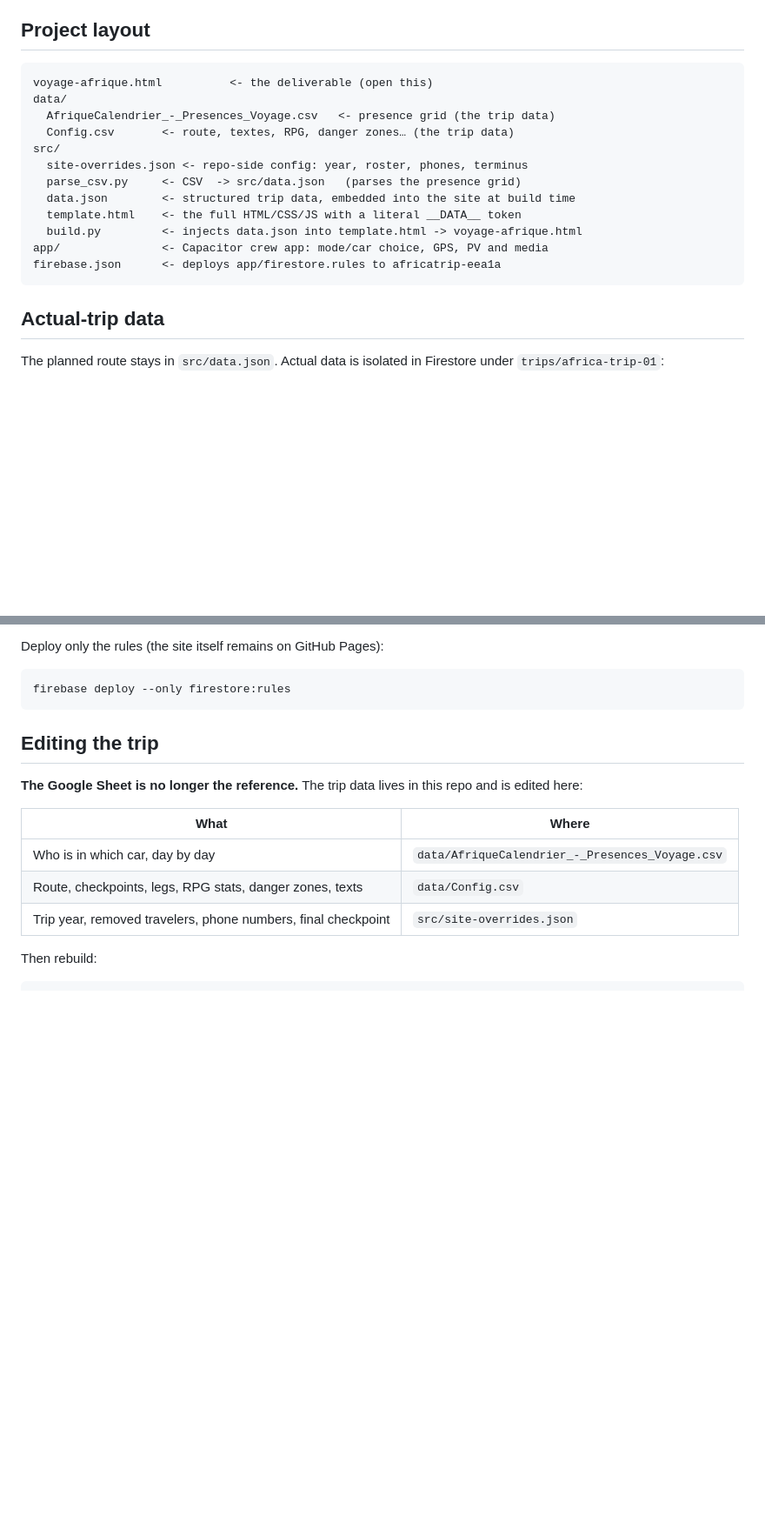
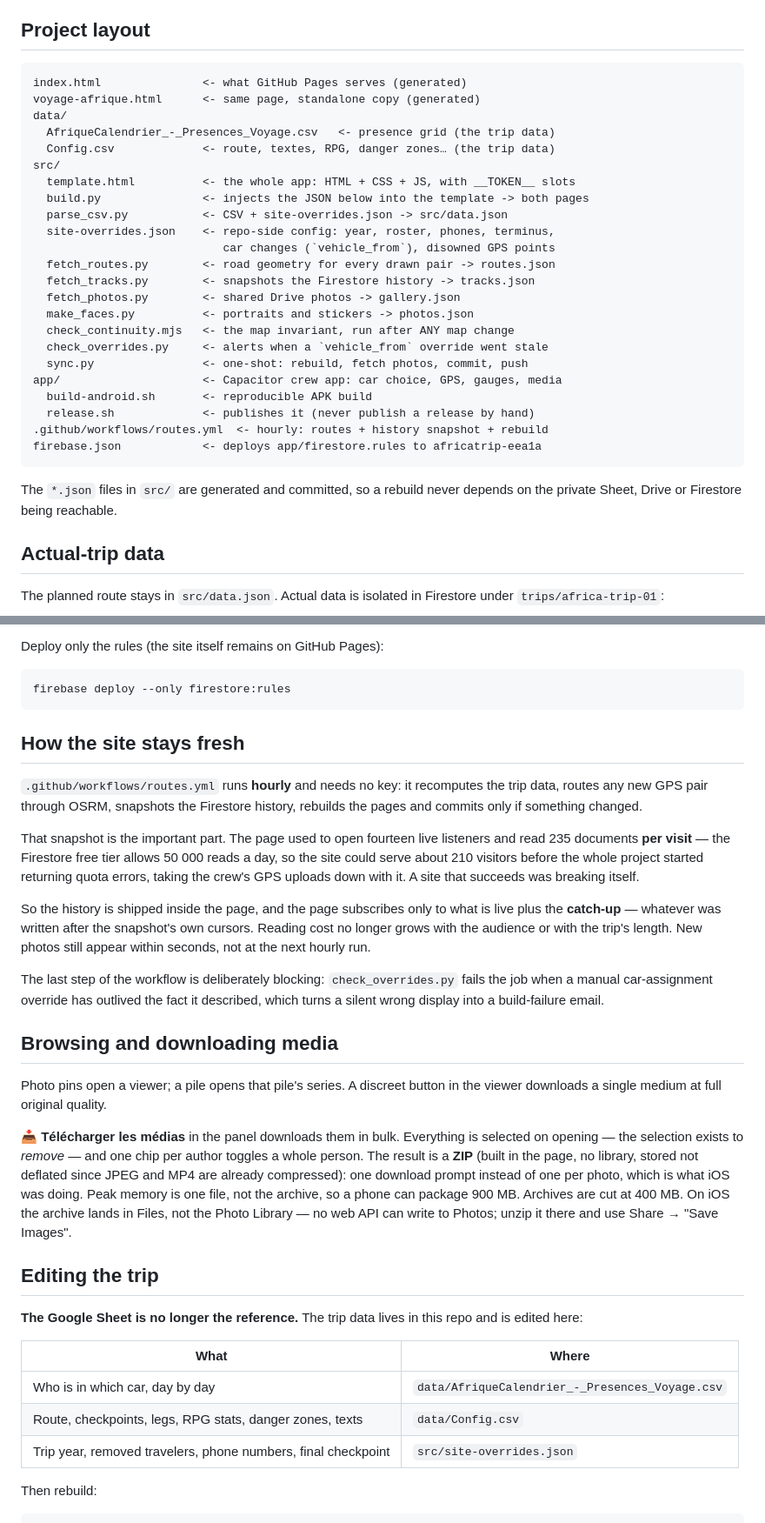
Before and after one commit to CartmanRolex/AfricaTrip, a Markdown page: README.md, 2 parts joined by grey strips. Shown at 87% size. Rendered like a GitHub page; blank space fills up the shorter version.

Commit message:
README : lien vers le site en ligne, et corrections de fond
Il n'y avait AUCUN lien vers le site déployé : la seule instruction était
« ouvrez voyage-afrique.html dans un navigateur », ce qu'un visiteur de
passage ne peut pas faire. Le lien est maintenant la première chose de la
page.

Trois erreurs de fond corrigées, pas seulement du style :
- le voyage se terminait « en Sénégal » alors qu'il va à Freetown depuis que
  le terminus a été fixé ;
- la dernière étape était décrite comme un séjour à Dakar ;
- le segment Conakry -> Freetown était décrit comme une paire de points en
  ligne droite ; il porte 139 points de géométrie routière réelle (vérifié).

L'arborescence datait d'avant la moitié du projet : ni routes.json, ni
l'instantané, ni les contrôles, ni le workflow horaire, ni les scripts de
publication. Ajouté aussi ce qui manquait entièrement : pourquoi la page
embarque son historique (le quota Firestore), le rattrapage live, le
téléchargement des médias en zip, et l'obligation de lancer
check_continuity.mjs après toute modification de la carte.

Les trois liens du fichier ont été testés : 200 tous les trois.

Co-Authored-By: Claude Opus 5 <noreply@anthropic.com>
Claude-Session: https://claude.ai/code/session_0143pyYpxcmrG2JSb5bCCFyE

````diff
--- a/README.md
+++ b/README.md
@@ -42,19 +51,33 @@ published.
 ## Project layout
 
 ```
-voyage-afrique.html          <- the deliverable (open this)
+index.html               <- what GitHub Pages serves (generated)
+voyage-afrique.html      <- same page, standalone copy (generated)
 data/
   AfriqueCalendrier_-_Presences_Voyage.csv   <- presence grid (the trip data)
-  Config.csv       <- route, textes, RPG, danger zones… (the trip data)
+  Config.csv             <- route, textes, RPG, danger zones… (the trip data)
 src/
-  site-overrides.json <- repo-side config: year, roster, phones, terminus
-  parse_csv.py     <- CSV  -> src/data.json   (parses the presence grid)
-  data.json        <- structured trip data, embedded into the site at build time
-  template.html    <- the full HTML/CSS/JS with a literal __DATA__ token
-  build.py         <- injects data.json into template.html -> voyage-afrique.html
-app/               <- Capacitor crew app: mode/car choice, GPS, PV and media
-firebase.json      <- deploys app/firestore.rules to africatrip-eea1a
+  template.html          <- the whole app: HTML + CSS + JS, with __TOKEN__ slots
+  build.py               <- injects the JSON below into the template -> both pages
+  parse_csv.py           <- CSV + site-overrides.json -> src/data.json
+  site-overrides.json    <- repo-side config: year, roster, phones, terminus,
+                            car changes (`vehicle_from`), disowned GPS points
+  fetch_routes.py        <- road geometry for every drawn pair -> routes.json
+  fetch_tracks.py        <- snapshots the Firestore history -> tracks.json
+  fetch_photos.py        <- shared Drive photos -> gallery.json
+  make_faces.py          <- portraits and stickers -> photos.json
+  check_continuity.mjs   <- the map invariant, run after ANY map change
+  check_overrides.py     <- alerts when a `vehicle_from` override went stale
+  sync.py                <- one-shot: rebuild, fetch photos, commit, push
+app/                     <- Capacitor crew app: car choice, GPS, gauges, media
+  build-android.sh       <- reproducible APK build
+  release.sh             <- publishes it (never publish a release by hand)
+.github/workflows/routes.yml  <- hourly: routes + history snapshot + rebuild
+firebase.json            <- deploys app/firestore.rules to africatrip-eea1a
 ```
+
+The `*.json` files in `src/` are generated and committed, so a rebuild never
+depends on the private Sheet, Drive or Firestore being reachable.
 
 ## Actual-trip data
 
@@ -78,6 +101,41 @@ Deploy only the rules (the site itself remains on GitHub Pages):
 ```bash
 firebase deploy --only firestore:rules
 ```
+
+## How the site stays fresh
+
+`.github/workflows/routes.yml` runs **hourly** and needs no key: it recomputes
+the trip data, routes any new GPS pair through OSRM, snapshots the Firestore
+history, rebuilds the pages and commits only if something changed.
+
+That snapshot is the important part. The page used to open fourteen live
+listeners and read 235 documents **per visit** — the Firestore free tier allows
+50 000 reads a day, so the site could serve about 210 visitors before the whole
+project started returning quota errors, taking the crew's GPS uploads down with
+it. A site that succeeds was breaking itself.
+
+So the history is shipped inside the page, and the page subscribes only to what
+is live plus the **catch-up** — whatever was written after the snapshot's own
+cursors. Reading cost no longer grows with the audience or with the trip's
+length. New photos still appear within seconds, not at the next hourly run.
+
+The last step of the workflow is deliberately blocking: `check_overrides.py`
+fails the job when a manual car-assignment override has outlived the fact it
+described, which turns a silent wrong display into a build-failure email.
+
+## Browsing and downloading media
+
+Photo pins open a viewer; a pile opens that pile's series. A discreet button in
+the viewer downloads a single medium at full original quality.
+
+**📥 Télécharger les médias** in the panel downloads them in bulk. Everything is
+selected on opening — the selection exists to *remove* — and one chip per author
+toggles a whole person. The result is a **ZIP** (built in the page, no library,
+stored not deflated since JPEG and MP4 are already compressed): one download
+prompt instead of one per photo, which is what iOS was doing. Peak memory is one
+file, not the archive, so a phone can package 900 MB. Archives are cut at
+400 MB. On iOS the archive lands in Files, not the Photo Library — no web API
+can write to Photos; unzip it there and use Share → "Save Images".
 
 ## Editing the trip
 
````
Also changed, not shown: other parts of README.md (+28 -11 lines).
